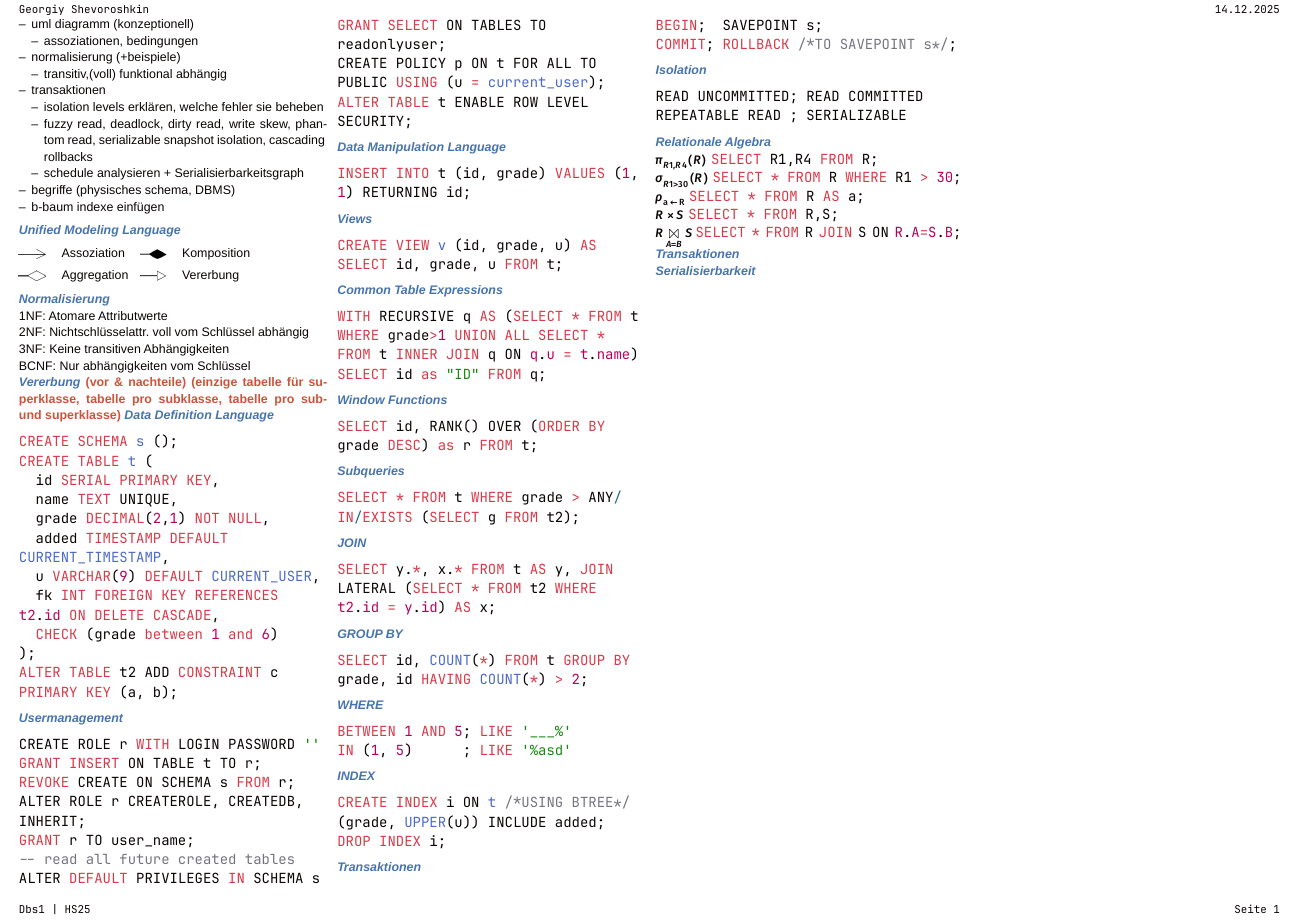
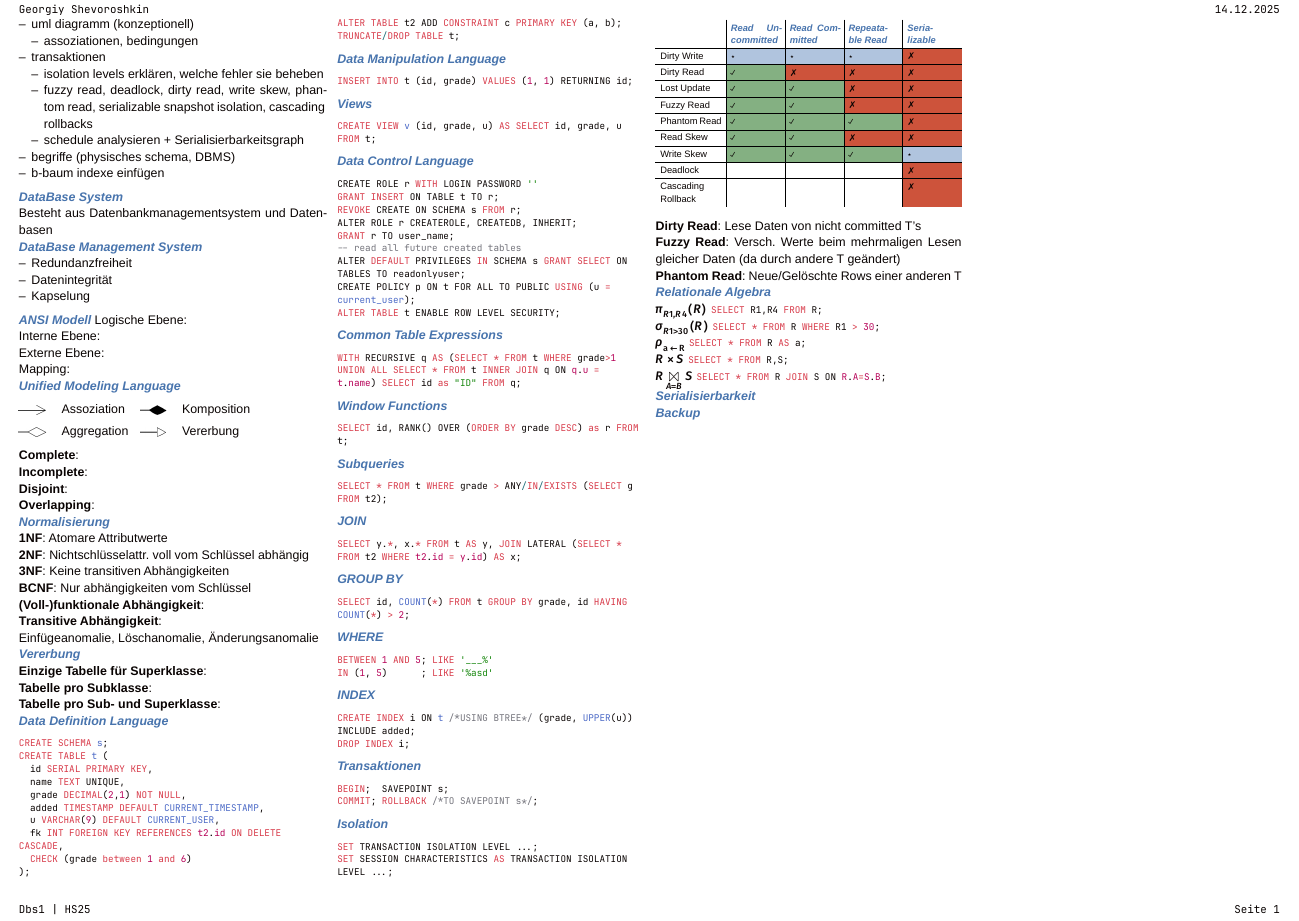
Before and after one commit to omega-800/summaries-se-ost, a Typst document (Dbs1/cs.typ): part of the page, cut so that both start at the same text. The pictures show the PDF file Dbs1/cs.pdf that the author committed with the source.

Commit message:
Dbs1 cheatsheet

````diff
--- a/Dbs1/cs.typ
+++ b/Dbs1/cs.typ
@@ -6,17 +6,32 @@
   semester: "HS25",
   language: lang,
 )
-#let tbl = (..body) => deftbl(lang,..body)
+#let tbl = (..body) => deftbl(lang, ..body)
 
 - uml diagramm (konzeptionell)
   - assoziationen, bedingungen
-- normalisierung (+beispiele)
-  - transitiv,(voll) funktional abhängig
 - transaktionen
   - isolation levels erklären, welche fehler sie beheben
   - fuzzy read, deadlock, dirty read, write skew, phantom read, serializable snapshot isolation, cascading rollbacks
   - schedule analysieren + Serialisierbarkeitsgraph
 - begriffe (physisches schema, DBMS)
 - b-baum indexe einfügen
+_DataBase System_ \
+Besteht aus Datenbankmanagementsystem und Datenbasen \
+_DataBase Management System_ \
+- Redundanzfreiheit
+- Datenintegrität
+- Kapselung
+_ANSI Modell_
+Logische Ebene: \
+Interne Ebene: \
+Externe Ebene: \
+Mapping: \
+_Unified Modeling Language_
+#grid(
+  columns: (auto, auto, auto, auto),
+  image(height: 6pt, "./img/uml_arrow_association.jpg"),
+  "Assoziation",
+  image(height: 6pt, "./img/uml_arrow_composition.jpg"),
+  "Komposition",
 
-_Unified Modeling Language_
@@ -29,13 +44,21 @@ image(height:6pt,"./img/uml_arrow_inheritance.jpg"),"Vererbung",
+*Incomplete*: \
+*Disjoint*: \
+*Overlapping*: \
 _Normalisierung_ \
-1NF: Atomare Attributwerte \
-2NF: Nichtschlüsselattr. voll vom Schlüssel abhängig \
-3NF: Keine transitiven Abhängigkeiten \
-BCNF: Nur abhängigkeiten vom Schlüssel \
-_Vererbung_
-#corr("(vor & nachteile) (einzige tabelle für superklasse, tabelle pro subklasse, tabelle pro sub- und superklasse)")
+*1NF*: Atomare Attributwerte \
+*2NF*: Nichtschlüsselattr. voll vom Schlüssel abhängig \
+*3NF*: Keine transitiven Abhängigkeiten \
+*BCNF*: Nur abhängigkeiten vom Schlüssel \
+*(Voll-)funktionale Abhängigkeit*: \
+*Transitive Abhängigkeit*: \
+Einfügeanomalie, Löschanomalie, Änderungsanomalie \
+_Vererbung_ \
+*Einzige Tabelle für Superklasse*: \
+*Tabelle pro Subklasse*: \
+*Tabelle pro Sub- und Superklasse*: \
 _Data Definition Language_
 ```sql
-CREATE SCHEMA s ();
+CREATE SCHEMA s;
 CREATE TABLE t (
   id SERIAL PRIMARY KEY,
   name TEXT UNIQUE,
@@ -46,5 +69,5 @@ CREATE TABLE t (
   CHECK (grade between 1 and 6)
 );
 ALTER TABLE t2 ADD CONSTRAINT c PRIMARY KEY (a, b);
+TRUNCATE/DROP TABLE t;
 ```
-_Usermanagement_
@@ -51,3 +82,4 @@ _Usermanagement_
+_Data Control Language_
 ```sql
 CREATE ROLE r WITH LOGIN PASSWORD ''
 GRANT INSERT ON TABLE t TO r;
@@ -104,6 +128,6 @@ COMMIT; ROLLBACK /*TO SAVEPOINT s*/;
 ```
 _Isolation_
 ```sql
-READ UNCOMMITTED; READ COMMITTED
-REPEATABLE READ ; SERIALIZABLE
+SET TRANSACTION ISOLATION LEVEL ...;
+SET SESSION CHARACTERISTICS AS TRANSACTION ISOLATION LEVEL ...;
 ```
@@ -109,0 +139,3 @@ REPEATABLE READ ; SERIALIZABLE
+  table(
+    columns: (1.2fr, 1fr, 1fr, 1fr, 1fr),
+    [], [Read Uncommitted], [Read Committed], [Repeatable Read], [Serializable],
@@ -110,8 +149,15 @@ REPEATABLE READ ; SERIALIZABLE
+    [Deadlock], [], [], [], cr,
+    [Cascading Rollback], [], [], [], cr,
+  )
+}
+*Dirty Read*: Lese Daten von nicht committed T's \
+*Fuzzy Read*: Versch. Werte beim mehrmaligen Lesen gleicher Daten (da durch andere T geändert) \
+*Phantom Read*: Neue/Gelöschte Rows einer anderen T \
 _Relationale Algebra_ \
 $pi_(R 1,R 4) (R)$ ```sql SELECT R1,R4 FROM R;``` \
 $sigma_(R 1 > 30) (R)$ ```sql SELECT * FROM R WHERE R1 > 30;``` \
 $rho_("a" <- "R")$ ```sql SELECT * FROM R AS a;``` \
 $R times S$ ```sql SELECT * FROM R,S;``` \
-$R attach(limits(join), b: A=B) S$ ```sql SELECT * FROM R JOIN S ON R.A=S.B;```
-_Transaktionen_ \
+$R attach(limits(join), b: A=B) S$ ```sql SELECT * FROM R JOIN S ON R.A=S.B;``` \
 _Serialisierbarkeit_ \
+_Backup_ \
````
Also changed, not shown: lib.typ (+2 -2 lines), Dbs1/cs.pdf, Dbs1/cs.typ (38 more changed lines).
